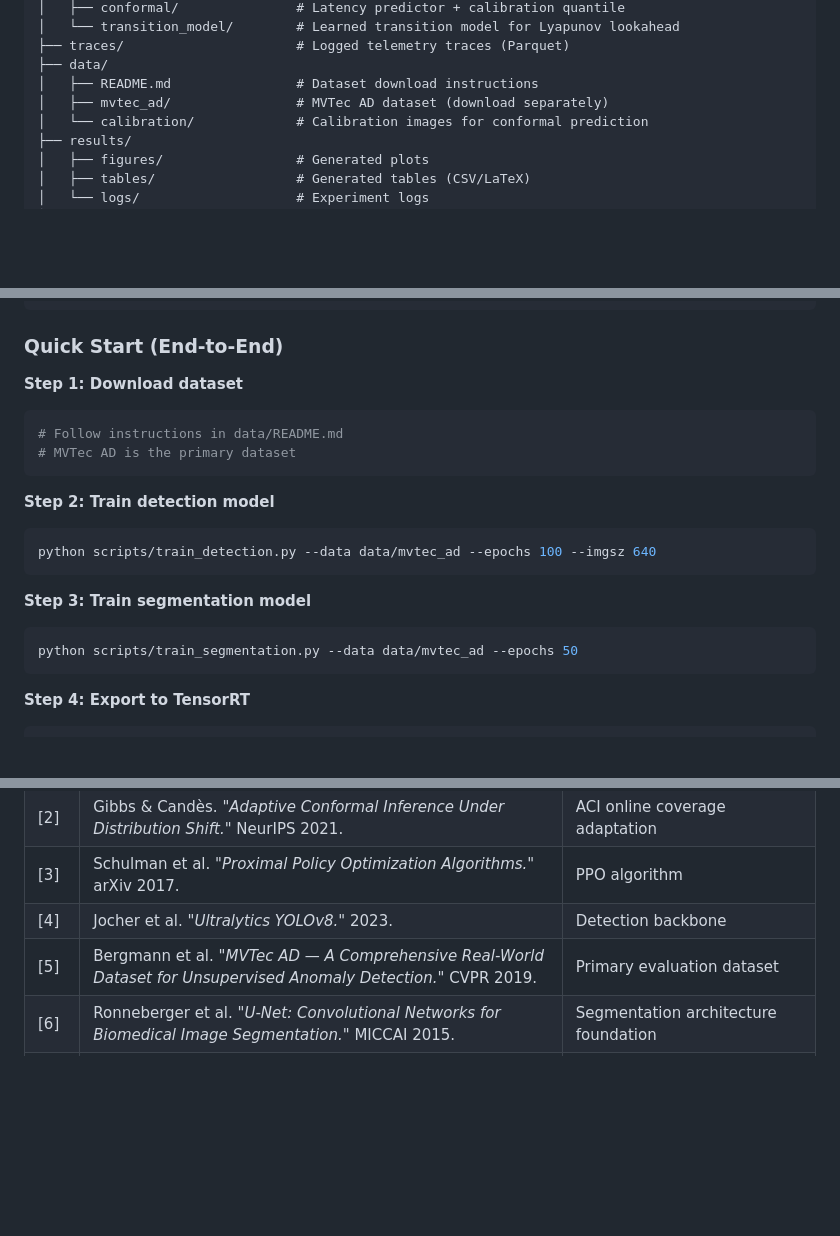
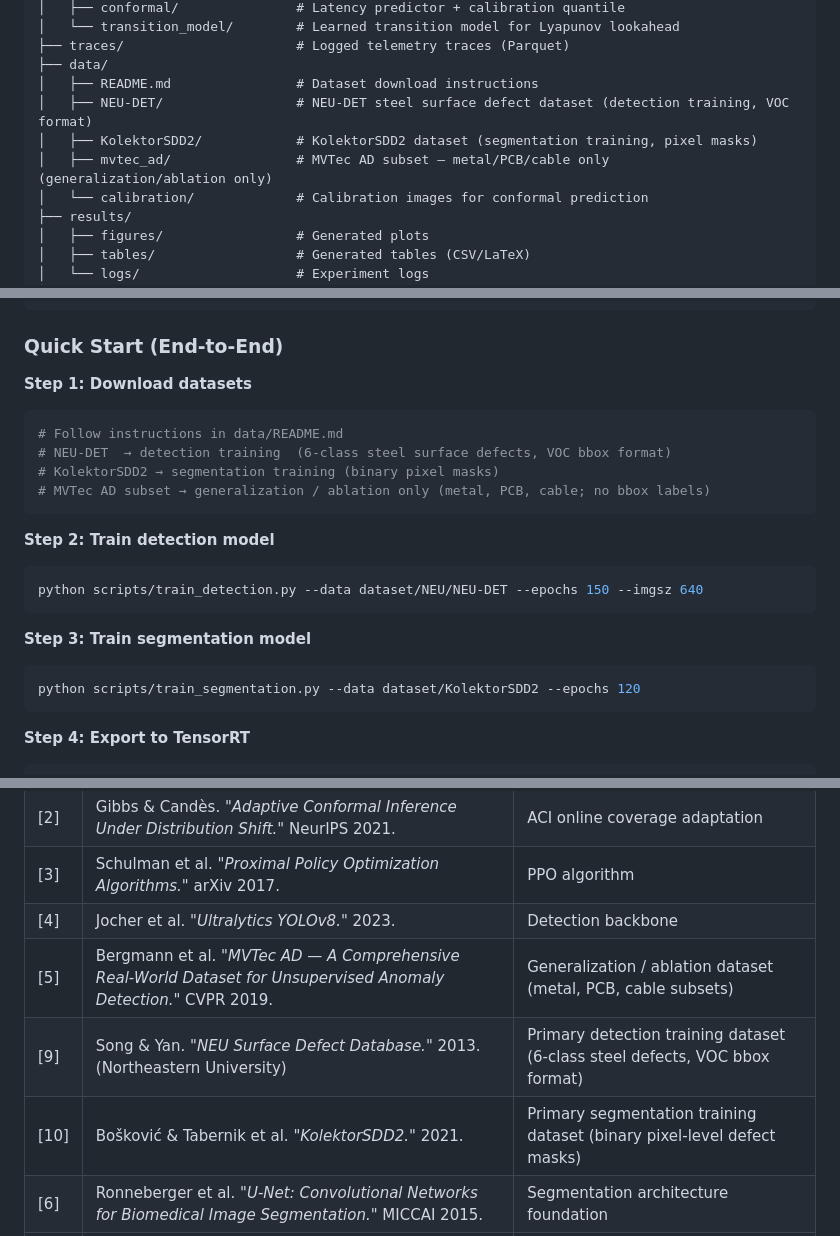
Before and after one commit to Karthik0000007/lyapunov-edge-inference, a Markdown page: ARCHITECTURE.md, 3 parts joined by grey strips. Drawn GitHub-style; blank space fills up the shorter version.

````diff
--- a/ARCHITECTURE.md
+++ b/ARCHITECTURE.md
@@ -1285,7 +1285,9 @@ lyapunov-edge-inference/
 ├── traces/                      # Logged telemetry traces (Parquet)
 ├── data/
 │   ├── README.md                # Dataset download instructions
-│   ├── mvtec_ad/                # MVTec AD dataset (download separately)
+│   ├── NEU-DET/                 # NEU-DET steel surface defect dataset (detection training, VOC format)
+│   ├── KolektorSDD2/            # KolektorSDD2 dataset (segmentation training, pixel masks)
+│   ├── mvtec_ad/                # MVTec AD subset — metal/PCB/cable only (generalization/ablation only)
 │   └── calibration/             # Calibration images for conformal prediction
 ├── results/
 │   ├── figures/                 # Generated plots
@@ -1339,20 +1341,22 @@ docker run --gpus all -p 8501:8501 -v $(pwd)/data:/app/data lyapunov-edge-infere
 
 ### Quick Start (End-to-End)
 
-**Step 1: Download dataset**
+**Step 1: Download datasets**
 ```bash
 # Follow instructions in data/README.md
-# MVTec AD is the primary dataset
+# NEU-DET  → detection training  (6-class steel surface defects, VOC bbox format)
+# KolektorSDD2 → segmentation training (binary pixel masks)
+# MVTec AD subset → generalization / ablation only (metal, PCB, cable; no bbox labels)
 ```
 
 **Step 2: Train detection model**
 ```bash
-python scripts/train_detection.py --data data/mvtec_ad --epochs 100 --imgsz 640
+python scripts/train_detection.py --data dataset/NEU/NEU-DET --epochs 150 --imgsz 640
 ```
 
 **Step 3: Train segmentation model**
 ```bash
-python scripts/train_segmentation.py --data data/mvtec_ad --epochs 50
+python scripts/train_segmentation.py --data dataset/KolektorSDD2 --epochs 120
 ```
 
 **Step 4: Export to TensorRT**
@@ -1682,7 +1686,9 @@ For $N = 10{,}000$, $\epsilon = 0.005$: $\Pr[|\hat{p} - p| \geq 0.005] \leq 2e^{
 | [2] | Gibbs & Candès. _"Adaptive Conformal Inference Under Distribution Shift."_ NeurIPS 2021. | ACI online coverage adaptation |
 | [3] | Schulman et al. _"Proximal Policy Optimization Algorithms."_ arXiv 2017. | PPO algorithm |
 | [4] | Jocher et al. _"Ultralytics YOLOv8."_ 2023. | Detection backbone |
-| [5] | Bergmann et al. _"MVTec AD — A Comprehensive Real-World Dataset for Unsupervised Anomaly Detection."_ CVPR 2019. | Primary evaluation dataset |
+| [5] | Bergmann et al. _"MVTec AD — A Comprehensive Real-World Dataset for Unsupervised Anomaly Detection."_ CVPR 2019. | Generalization / ablation dataset (metal, PCB, cable subsets) |
+| [9] | Song & Yan. _"NEU Surface Defect Database."_ 2013. (Northeastern University) | Primary detection training dataset (6-class steel defects, VOC bbox format) |
+| [10] | Bošković & Tabernik et al. _"KolektorSDD2."_ 2021. | Primary segmentation training dataset (binary pixel-level defect masks) |
 | [6] | Ronneberger et al. _"U-Net: Convolutional Networks for Biomedical Image Segmentation."_ MICCAI 2015. | Segmentation architecture foundation |
 | [7] | Tessler et al. _"Reward Constrained Policy Optimization."_ ICLR 2019. | Lagrangian CMDP baseline |
 | [8] | Vovk et al. _"Algorithmic Learning in a Random World."_ Springer 2005. | Conformal prediction foundations |
````
Also changed, not shown: README.md (+27 -4 lines).
